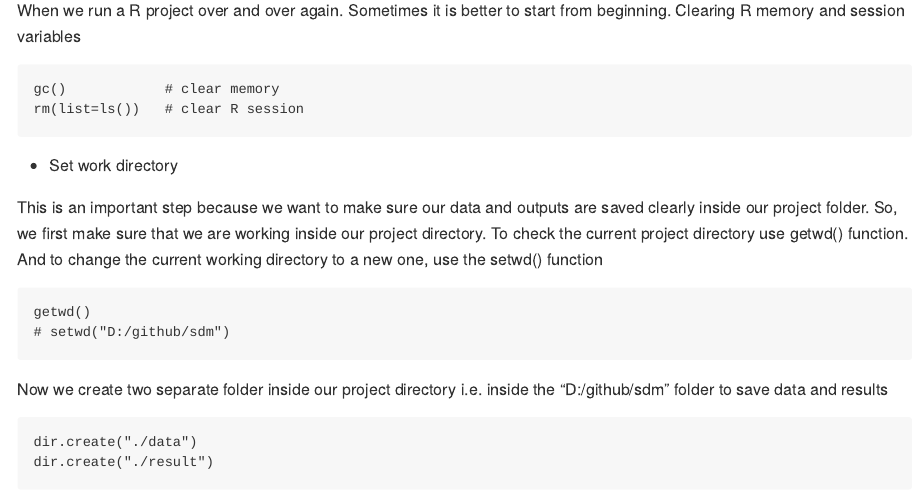
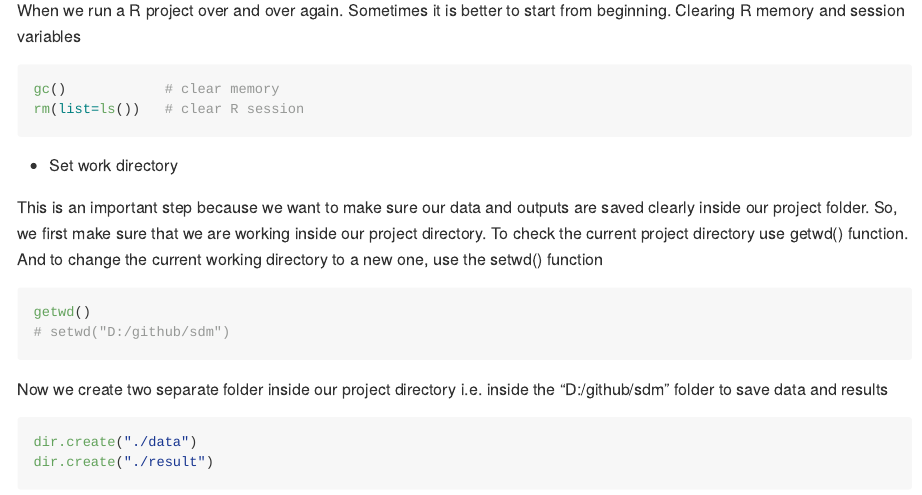
Before and after one commit to mshmandal/sdm, an R Markdown document (maxent-demo-model-run.Rmd): the page in a window 1100 px wide, from 220 px down. Rendered offline with R 4.5, knitr and Pandoc, with nearby package versions; the code chunks are not run, so their results and figures are left out; both versions are drawn in the output format of the newer one.

Commit message:
Add markdown

````diff
--- a/maxent-demo-model-run.Rmd
+++ b/maxent-demo-model-run.Rmd
@@ -3,8 +3,8 @@ title: "Maxent demo model run in R"
 author: "Mohammad Shamim Hasan Mandal"
 date: "2022-10-26"
 output:
-  html_document:
-    df_print: paged
+  md_document:
+    variant: markdown_github
 ---
 
 ```{r setup, include=FALSE}
````
Also changed, not shown: maxent-demo-model-run.html (deleted), maxent-demo-model-run.md (added), result/bio1-4.pdf.
